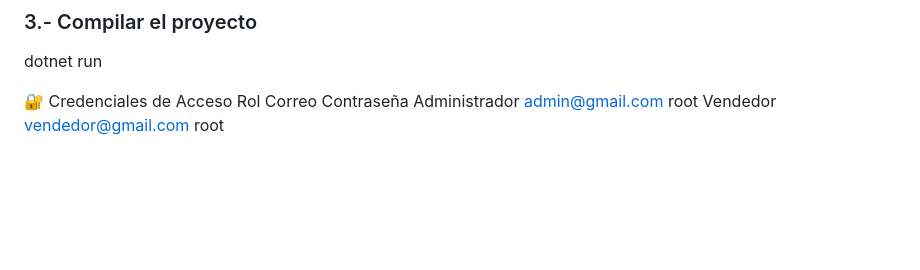
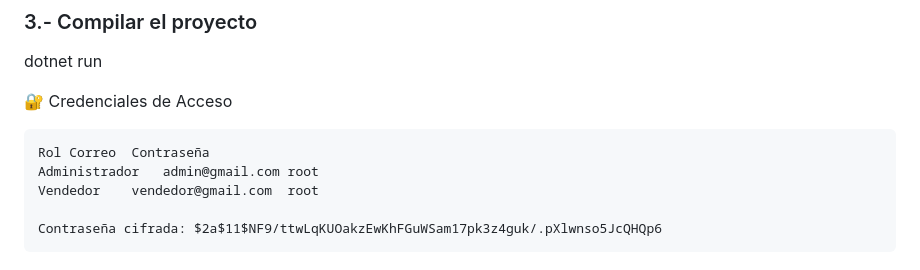
Before and after one commit to Isra1322/Sistema-de-Facturacion---Completo, a Markdown page: README.md, the part around the change. Rendered like a GitHub page; blank space fills up the shorter version.

Commit message:
Actualizacion del Readme

````diff
--- a/README.md
+++ b/README.md
@@ -245,6 +245,10 @@ GO
 dotnet run
 
 🔐 Credenciales de Acceso
+```
 Rol	Correo	Contraseña
 Administrador	admin@gmail.com	root
 Vendedor	vendedor@gmail.com	root
+
+Contraseña cifrada: $2a$11$NF9/ttwLqKUOakzEwKhFGuWSam17pk3z4guk/.pXlwnso5JcQHQp6
+```
````
